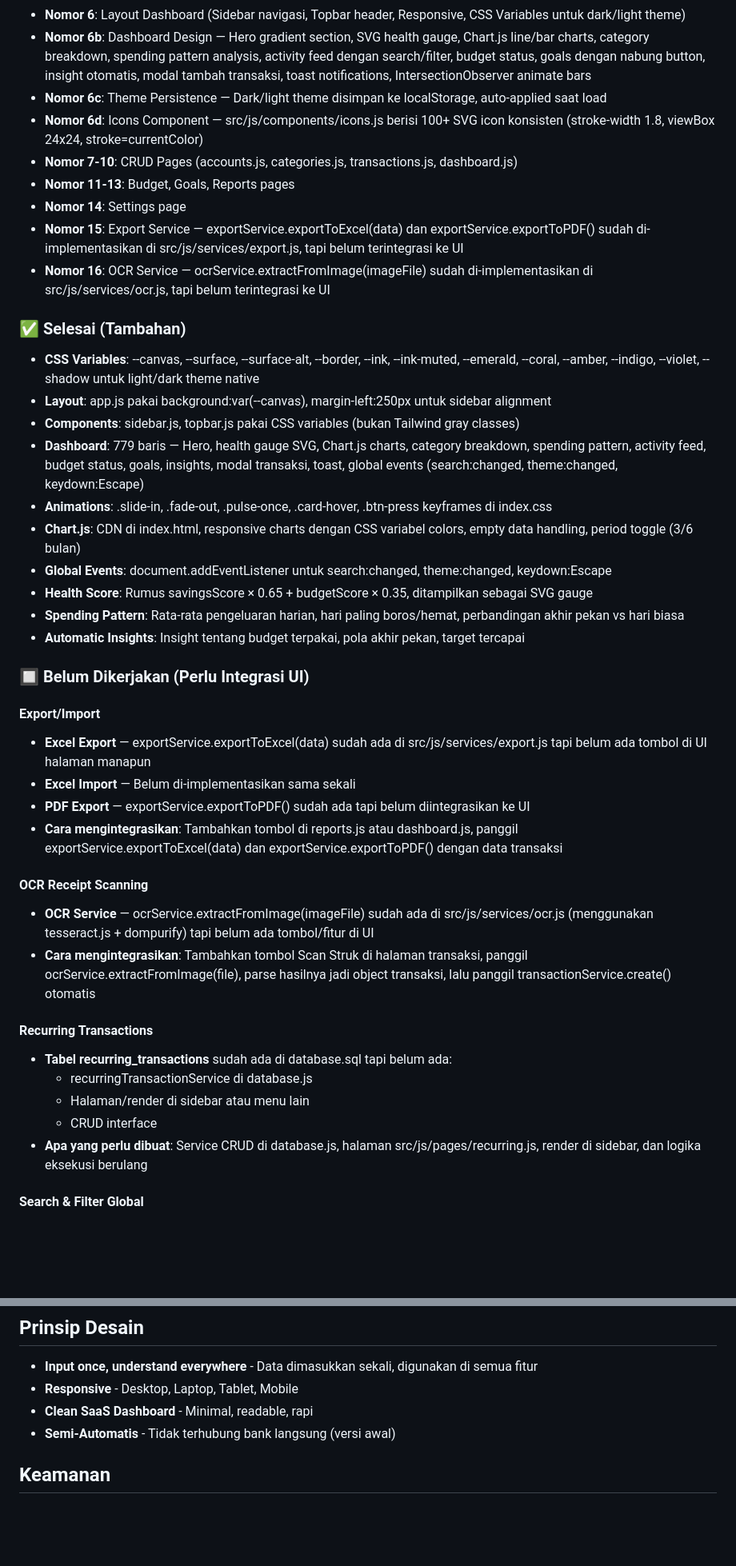
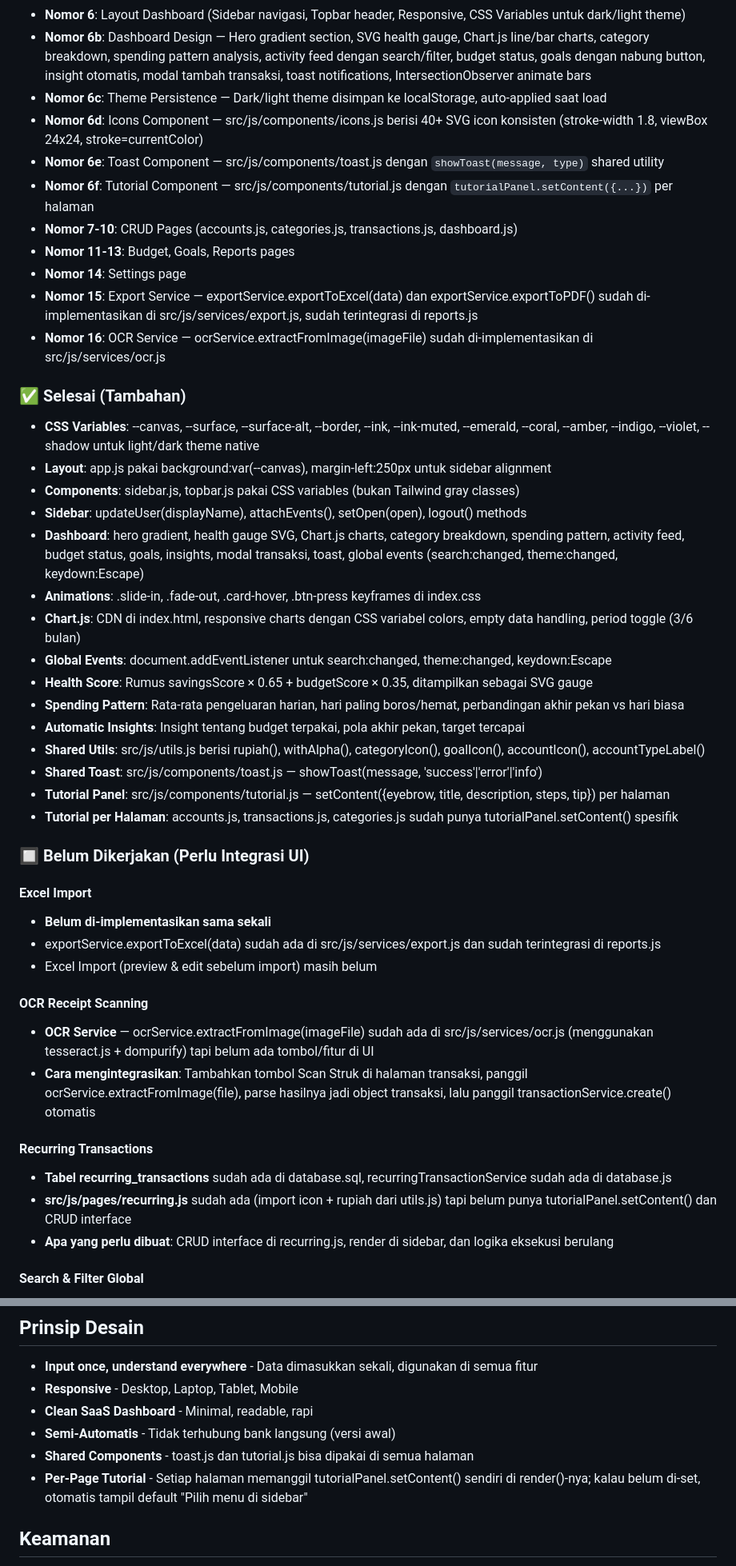
Before and after one commit to RianIndraP/DeVault, a Markdown page: README.md, 2 parts joined by grey strips. Shown at 80% size. Rendered like a GitHub page; blank space fills up the shorter version.

```diff
--- a/README.md
+++ b/README.md
@@ -146,43 +153,47 @@ Profil otomatis dibuat saat user baru mendaftar. `profiles.id` = `auth.uid()` me
 - **Nomor 6**: Layout Dashboard (Sidebar navigasi, Topbar header, Responsive, CSS Variables untuk dark/light theme)
 - **Nomor 6b**: Dashboard Design — Hero gradient section, SVG health gauge, Chart.js line/bar charts, category breakdown, spending pattern analysis, activity feed dengan search/filter, budget status, goals dengan nabung button, insight otomatis, modal tambah transaksi, toast notifications, IntersectionObserver animate bars
 - **Nomor 6c**: Theme Persistence — Dark/light theme disimpan ke localStorage, auto-applied saat load
-- **Nomor 6d**: Icons Component — src/js/components/icons.js berisi 100+ SVG icon konsisten (stroke-width 1.8, viewBox 24x24, stroke=currentColor)
+- **Nomor 6d**: Icons Component — src/js/components/icons.js berisi 40+ SVG icon konsisten (stroke-width 1.8, viewBox 24x24, stroke=currentColor)
+- **Nomor 6e**: Toast Component — src/js/components/toast.js dengan `showToast(message, type)` shared utility
+- **Nomor 6f**: Tutorial Component — src/js/components/tutorial.js dengan `tutorialPanel.setContent({...})` per halaman
 - **Nomor 7-10**: CRUD Pages (accounts.js, categories.js, transactions.js, dashboard.js)
 - **Nomor 11-13**: Budget, Goals, Reports pages
 - **Nomor 14**: Settings page
-- **Nomor 15**: Export Service — exportService.exportToExcel(data) dan exportService.exportToPDF() sudah di-implementasikan di src/js/services/export.js, tapi belum terintegrasi ke UI
-- **Nomor 16**: OCR Service — ocrService.extractFromImage(imageFile) sudah di-implementasikan di src/js/services/ocr.js, tapi belum terintegrasi ke UI
+- **Nomor 15**: Export Service — exportService.exportToExcel(data) dan exportService.exportToPDF() sudah di-implementasikan di src/js/services/export.js, sudah terintegrasi di reports.js
+- **Nomor 16**: OCR Service — ocrService.extractFromImage(imageFile) sudah di-implementasikan di src/js/services/ocr.js
 
 ### ✅ Selesai (Tambahan)
 - **CSS Variables**: --canvas, --surface, --surface-alt, --border, --ink, --ink-muted, --emerald, --coral, --amber, --indigo, --violet, --shadow untuk light/dark theme native
 - **Layout**: app.js pakai background:var(--canvas), margin-left:250px untuk sidebar alignment
 - **Components**: sidebar.js, topbar.js pakai CSS variables (bukan Tailwind gray classes)
-- **Dashboard**: 779 baris — Hero, health gauge SVG, Chart.js charts, category breakdown, spending pattern, activity feed, budget status, goals, insights, modal transaksi, toast, global events (search:changed, theme:changed, keydown:Escape)
-- **Animations**: .slide-in, .fade-out, .pulse-once, .card-hover, .btn-press keyframes di index.css
+- **Sidebar**: updateUser(displayName), attachEvents(), setOpen(open), logout() methods
+- **Dashboard**: hero gradient, health gauge SVG, Chart.js charts, category breakdown, spending pattern, activity feed, budget status, goals, insights, modal transaksi, toast, global events (search:changed, theme:changed, keydown:Escape)
+- **Animations**: .slide-in, .fade-out, .card-hover, .btn-press keyframes di index.css
 - **Chart.js**: CDN di index.html, responsive charts dengan CSS variabel colors, empty data handling, period toggle (3/6 bulan)
 - **Global Events**: document.addEventListener untuk search:changed, theme:changed, keydown:Escape
 - **Health Score**: Rumus savingsScore × 0.65 + budgetScore × 0.35, ditampilkan sebagai SVG gauge
 - **Spending Pattern**: Rata-rata pengeluaran harian, hari paling boros/hemat, perbandingan akhir pekan vs hari biasa
 - **Automatic Insights**: Insight tentang budget terpakai, pola akhir pekan, target tercapai
+- **Shared Utils**: src/js/utils.js berisi rupiah(), withAlpha(), categoryIcon(), goalIcon(), accountIcon(), accountTypeLabel()
+- **Shared Toast**: src/js/components/toast.js — showToast(message, 'success'|'error'|'info')
+- **Tutorial Panel**: src/js/components/tutorial.js — setContent({eyebrow, title, description, steps, tip}) per halaman
+- **Tutorial per Halaman**: accounts.js, transactions.js, categories.js sudah punya tutorialPanel.setContent() spesifik
 
 ### 🔲 Belum Dikerjakan (Perlu Integrasi UI)
 
-#### Export/Import
-- **Excel Export** — exportService.exportToExcel(data) sudah ada di src/js/services/export.js tapi belum ada tombol di UI halaman manapun
-- **Excel Import** — Belum di-implementasikan sama sekali
-- **PDF Export** — exportService.exportToPDF() sudah ada tapi belum diintegrasikan ke UI
-- **Cara mengintegrasikan**: Tambahkan tombol di reports.js atau dashboard.js, panggil exportService.exportToExcel(data) dan exportService.exportToPDF() dengan data transaksi
+#### Excel Import
+- **Belum di-implementasikan sama sekali**
+- exportService.exportToExcel(data) sudah ada di src/js/services/export.js dan sudah terintegrasi di reports.js
+- Excel Import (preview & edit sebelum import) masih belum
 
 #### OCR Receipt Scanning
 - **OCR Service** — ocrService.extractFromImage(imageFile) sudah ada di src/js/services/ocr.js (menggunakan tesseract.js + dompurify) tapi belum ada tombol/fitur di UI
 - **Cara mengintegrasikan**: Tambahkan tombol Scan Struk di halaman transaksi, panggil ocrService.extractFromImage(file), parse hasilnya jadi object transaksi, lalu panggil transactionService.create() otomatis
 
 #### Recurring Transactions
-- **Tabel recurring_transactions** sudah ada di database.sql tapi belum ada:
-  - recurringTransactionService di database.js
-  - Halaman/render di sidebar atau menu lain
-  - CRUD interface
-- **Apa yang perlu dibuat**: Service CRUD di database.js, halaman src/js/pages/recurring.js, render di sidebar, dan logika eksekusi berulang
+- **Tabel recurring_transactions** sudah ada di database.sql, recurringTransactionService sudah ada di database.js
+- **src/js/pages/recurring.js** sudah ada (import icon + rupiah dari utils.js) tapi belum punya tutorialPanel.setContent() dan CRUD interface
+- **Apa yang perlu dibuat**: CRUD interface di recurring.js, render di sidebar, dan logika eksekusi berulang
 
 #### Search & Filter Global
 - **Dashboard** sudah punya search lokal di activity feed dan category filter
@@ -225,6 +246,8 @@ Profil otomatis dibuat saat user baru mendaftar. `profiles.id` = `auth.uid()` me
 - **Responsive** - Desktop, Laptop, Tablet, Mobile
 - **Clean SaaS Dashboard** - Minimal, readable, rapi
 - **Semi-Automatis** - Tidak terhubung bank langsung (versi awal)
+- **Shared Components** - toast.js dan tutorial.js bisa dipakai di semua halaman
+- **Per-Page Tutorial** - Setiap halaman memanggil tutorialPanel.setContent() sendiri di render()-nya; kalau belum di-set, otomatis tampil default "Pilih menu di sidebar"
 
 ## Keamanan
 - Semua data diisolasi per pengguna (RLS)
```
Also changed, not shown: other parts of README.md (+65 -42 lines).
